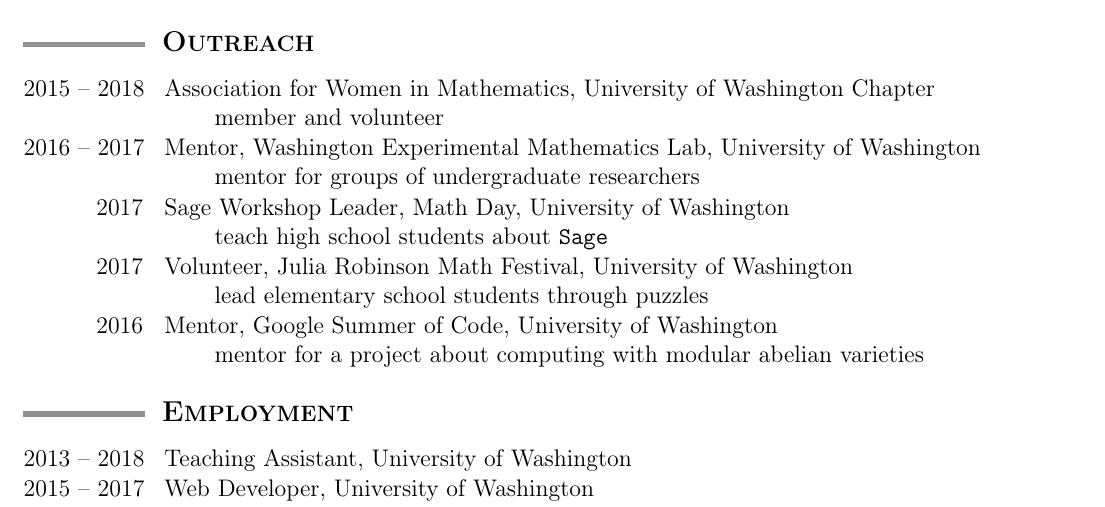
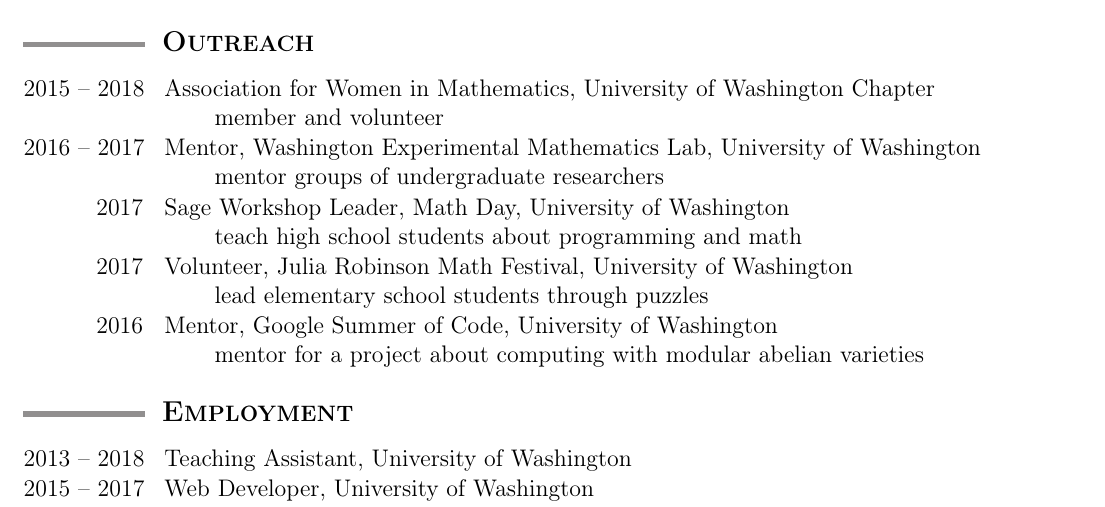
Before and after one commit to tscholl2/mathweb, a LaTeX CV (cv/cv.tex): part of page 2 of 2, cut so that both start at the same text. Compiled offline with pdfLaTeX.

Commit message:
elaborate some info

```diff
--- a/cv/cv.tex
+++ b/cv/cv.tex
@@ -431,13 +431,13 @@
 				Mentor,
 				Washington Experimental Mathematics Lab,
 				University of Washington
-				\\ mentor for groups of undergraduate researchers
+				\\ mentor groups of undergraduate researchers
 
 			\yearmo{}{2017} % Mar. 19
 				Sage Workshop Leader,
 				Math Day,
 				University of Washington
-				\\ teach high school students about {\tt Sage}
+				\\ teach high school students about programming and math
 
 			\yearmo{}{2017} %Feb 25th
 				Volunteer,
```
Also changed, not shown: cv/cv.pdf.
